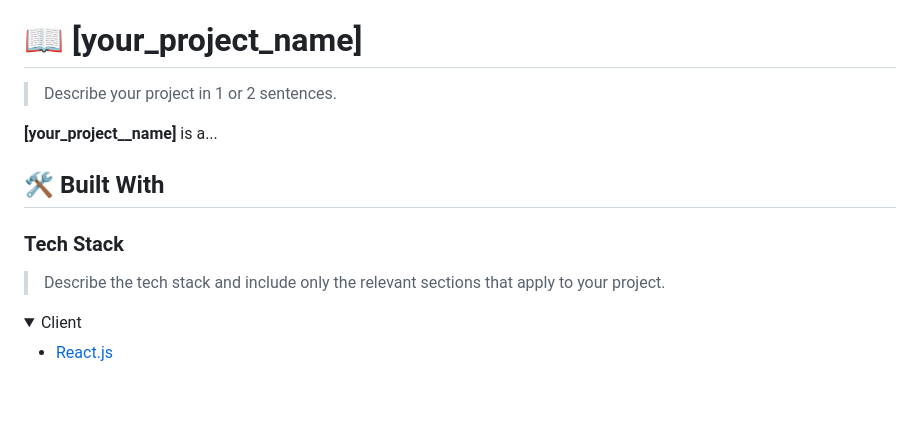
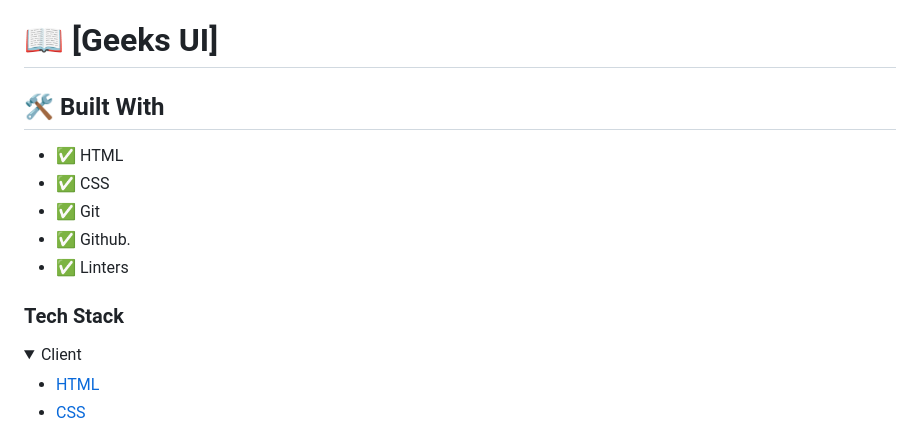
Before and after one commit to sadaf-Daneshgar/geeks-ui, a Markdown page: README.md, the part around one of its changes. Rendered like a GitHub page; folded sections open; blank space fills up the shorter version.

```diff
--- a/README.md
+++ b/README.md
@@ -63,22 +24,26 @@ For more information on the importance of a professional README for your reposit
 
 <!-- PROJECT DESCRIPTION -->
 
-# 📖 [your_project_name] <a name="about-project"></a>
+# 📖 [Geeks UI] <a name="about-project"></a>
 
-> Describe your project in 1 or 2 sentences.
 
-**[your_project__name]** is a...
 
 ## 🛠 Built With <a name="built-with"></a>
 
+- ✅ HTML
+- ✅ CSS
+- ✅ Git
+- ✅ Github.
+- ✅ Linters
+
 ### Tech Stack <a name="tech-stack"></a>
-
-> Describe the tech stack and include only the relevant sections that apply to your project.
 
 <details>
   <summary>Client</summary>
   <ul>
-    <li><a href="https://reactjs.org/">React.js</a></li>
+    <li><a href="https://reactjs.org/">HTML</a></li>
+    <li><a href="https://reactjs.org/">CSS</a></li>
+
   </ul>
 </details>
 
```
Also changed, not shown: other parts of README.md (+29 -155 lines).
